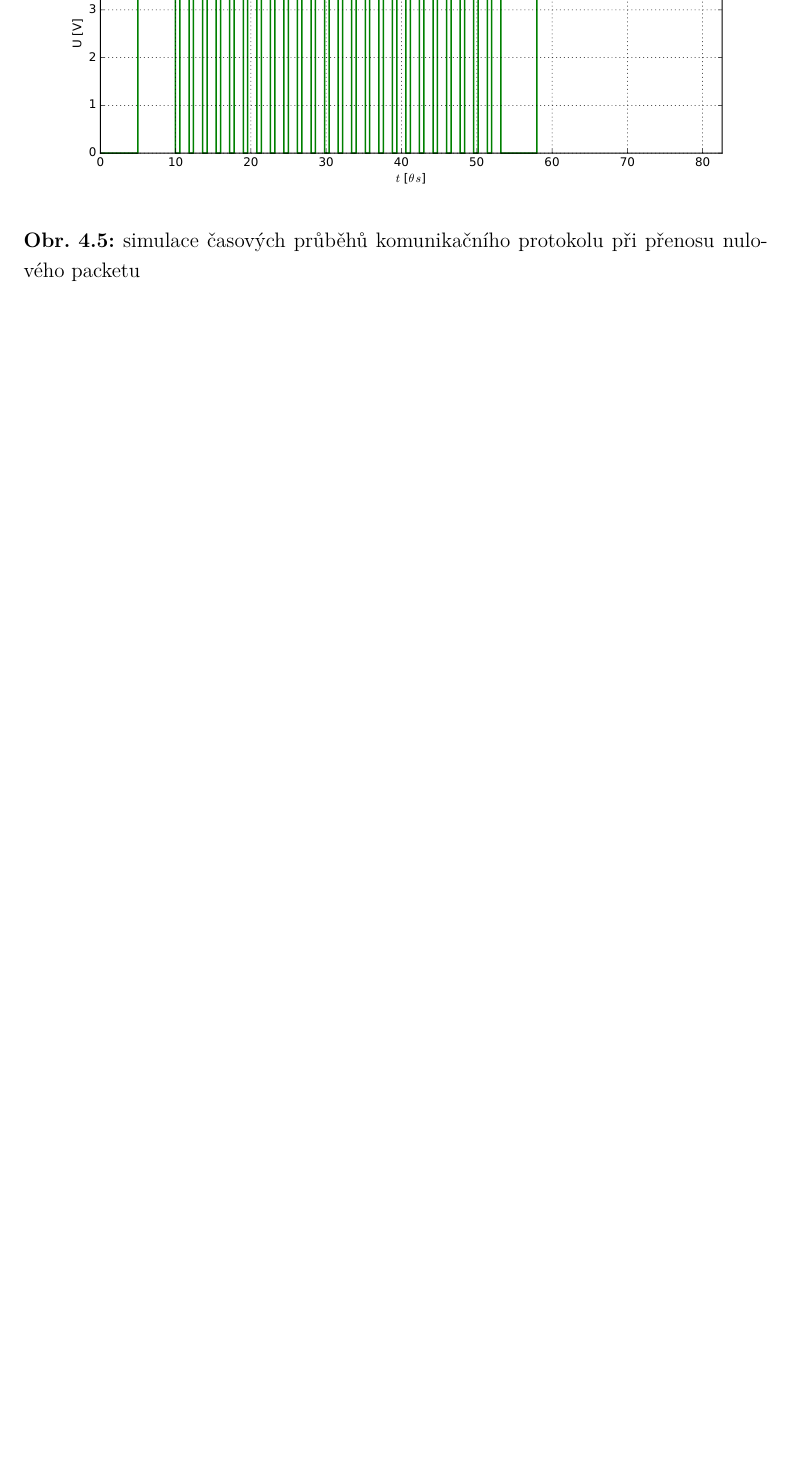
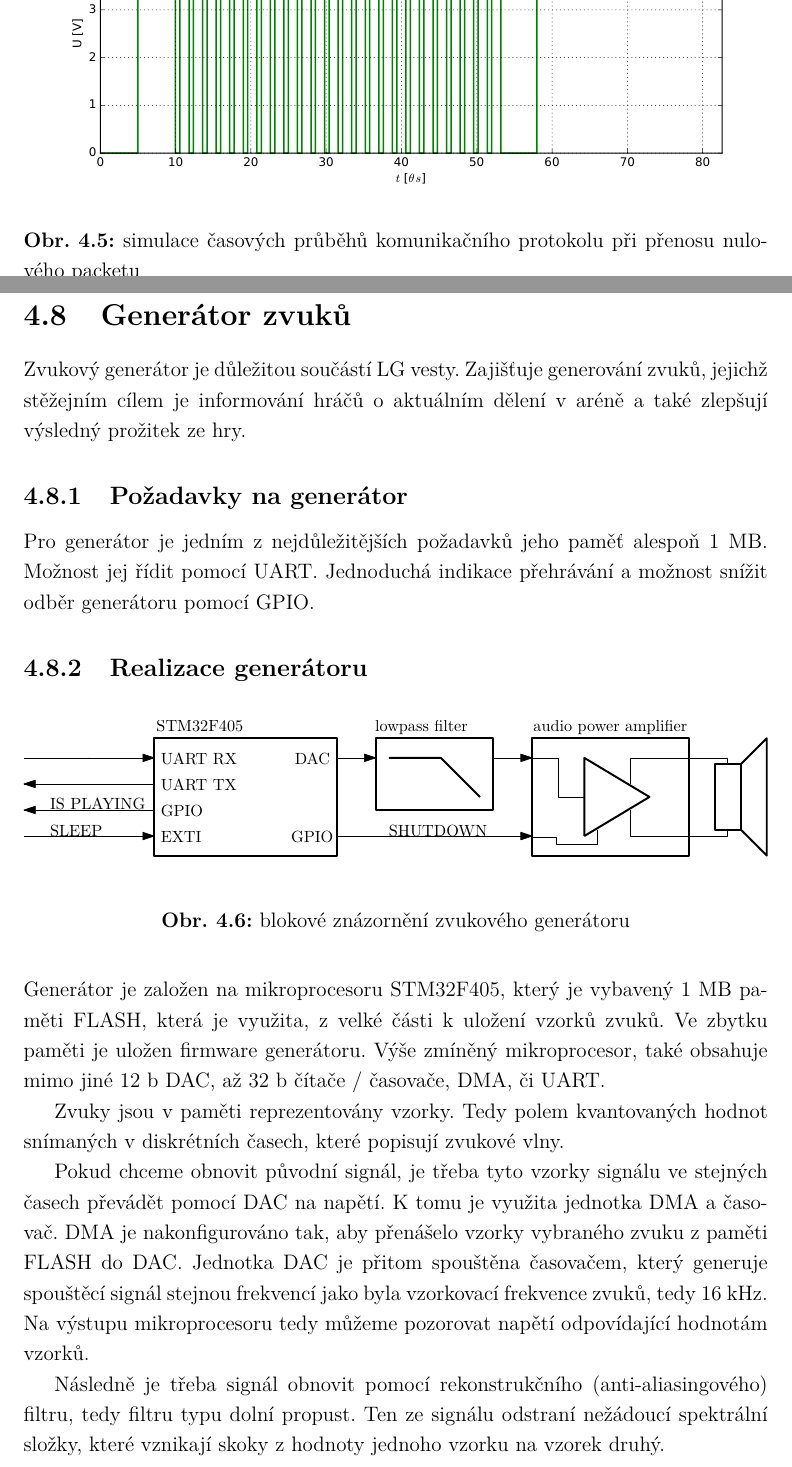
Before and after one commit to wykys/vut-bachelor-thesis, a LaTeX thesis (book.tex, which reads book/text/solution/zvuky.tex): part of page 32 of 36 before the commit and two parts of pages 32 and 33 of 38 after it, the two joined at a grey line, cut so that both start at the same text, the shorter picture padded with empty space. Compiled offline with pdfLaTeX.

Commit message:
pridání kapitoli zvukový generátor

```diff
--- /dev/null
+++ b/book/text/solution/zvuky.tex
@@ -0,0 +1,24 @@
+\section{Generátor zvuků}
+Zvukový generátor je důležitou součástí \zkratka{LG} vesty. Zajišťuje generování zvuků, jejichž stěžejním cílem je informování hráčů o aktuálním dělení v aréně a také zlepšují výsledný prožitek ze hry.
+
+\subsection{Požadavky na generátor}
+Pro generátor je jedním z nejdůležitějších požadavků jeho paměť alespoň 1~\jedn{MB}. Možnost jej řídit pomocí \zkratka{UART}. Jednoduchá indikace přehrávání a možnost snížit odběr generátoru pomocí GPIO.
+
+\subsection{Realizace generátoru}
+\begin{figure}[H]
+    \begin{center}
+        \includegraphics[width=\textwidth]{img/sound-system}
+    \end{center}
+    \caption{blokové znázornění zvukového generátoru}
+\end{figure}
+
+Generátor je založen na mikroprocesoru STM32F405, který je vybavený 1~\jedn{MB} paměti FLASH, která je využita, z velké části k uložení vzorků zvuků. Ve zbytku paměti je uložen firmware generátoru. Výše zmíněný mikroprocesor, také obsahuje mimo jiné 12~\jedn{b} DAC, až 32\jedn~{b} čítače / časovače, DMA, či
+UART.
+
+Zvuky jsou v paměti reprezentovány vzorky. Tedy polem kvantovaných hodnot snímaných v diskrétních časech, které popisují zvukové vlny.
+
+Pokud chceme obnovit původní signál, je třeba tyto vzorky signálu ve stejných časech převádět pomocí DAC na napětí. K tomu je využita jednotka DMA a časovač. DMA je nakonfigurováno tak, aby přenášelo vzorky vybraného zvuku z paměti FLASH do DAC. Jednotka DAC je přitom spouštěna časovačem, který generuje spouštěcí signál stejnou frekvencí jako byla vzorkovací frekvence zvuků, tedy 16~\jedn{kHz}. Na výstupu mikroprocesoru tedy můžeme pozorovat napětí odpovídající hodnotám vzorků.
+
+Následně je třeba signál obnovit pomocí rekonstrukčního (anti-aliasingového) filtru, tedy filtru typu dolní propust. Ten ze signálu odstraní nežádoucí spektrální složky, které vznikají skoky z hodnoty jednoho vzorku na vzorek druhý.
+
+Poté je signál zesílen ve výkonovém integrovaném audio zesilovači LM4861 a přiveden do reproduktoru, kde dojde k jeho převodu na mechanické vlnění.
```
Also changed, not shown: book/text/reseni.tex (+1 -0 lines), book/text/zkratky.tex (+12 -0 lines), img/sound-system.pdf (added).
